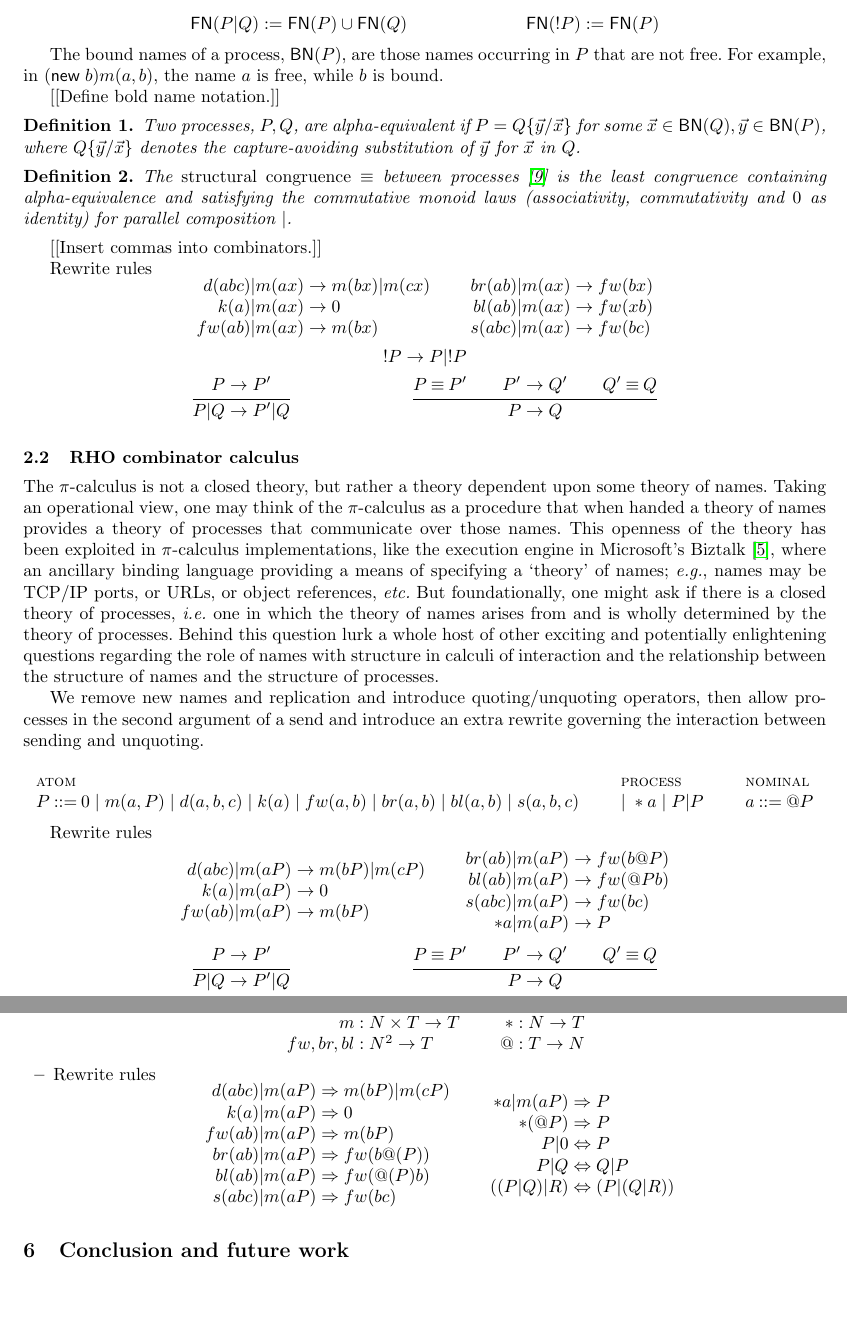
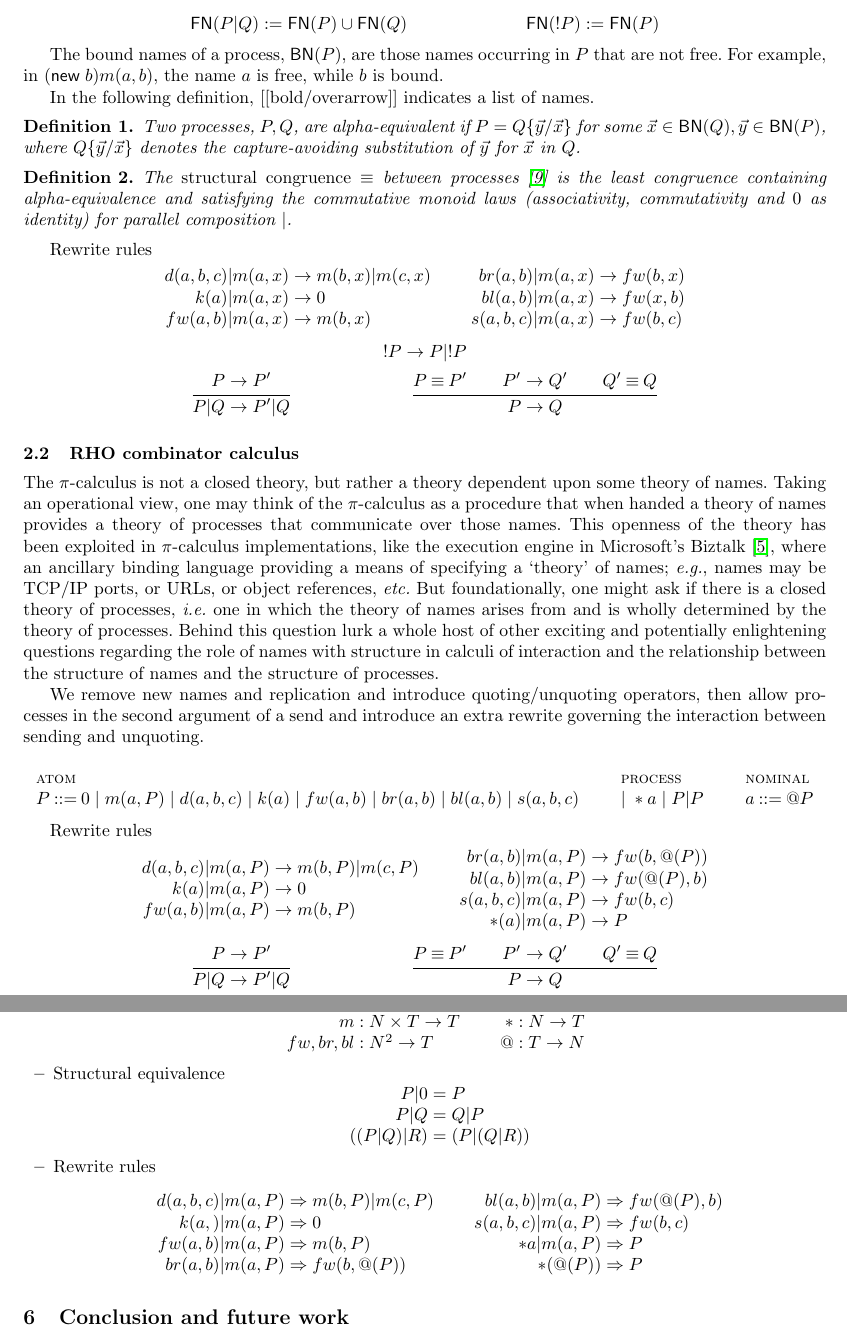
Before and after one commit to leithaus/pi4u, a LaTeX paper (rhocomb/rhocomb.tex): two parts of pages 2 and 6 of 6, joined at a grey line, cut so that both start at the same text, the shorter picture padded with empty space. Compiled offline with pdfLaTeX.

Commit message:
Structural congruence, commas into combinators

```diff
--- a/rhocomb/rhocomb.tex
+++ b/rhocomb/rhocomb.tex
@@ -223,7 +223,7 @@ for names. Thus, we have a notion of free and bound names.
 The bound names of a process, $\boundnames{P}$, are those names occurring in $P$
 that are not free. For example, in $(\new\; b)m(a,b)$, the name $a$ is free, while $b$ is bound.
 
-[[Define bold name notation.]]
+In the following definition, [[bold/overarrow]] indicates a list of names.
 
 \begin{definition}
 Two processes, $P,Q$, are alpha-equivalent if $P = Q\{\vec{y}/\vec{x}\}$ for
@@ -239,18 +239,16 @@ denotes the capture-avoiding substitution of $\vec{y}$ for $\vec{x}$ in $Q$.
   composition $|$.
 \end{definition}
 
-[[Insert commas into combinators.]]
-
 Rewrite rules
 \[\begin{array}{rl}
-  d(abc) | m(ax) & \red m(bx) | m(cx) \\
-  k(a) | m(ax) & \red 0 \\
-  fw(ab) | m(ax) & \red m(bx) \\
+  d(a,b,c) | m(a,x) & \red m(b,x) | m(c,x) \\
+  k(a) | m(a,x) & \red 0 \\
+  fw(a,b) | m(a,x) & \red m(b,x) \\
 \end{array} \quad \quad
 \begin{array}{rl}
-  br(ab) | m(ax) & \red fw(bx) \\
-  bl(ab) | m(ax) & \red fw(xb) \\
-  s(abc) | m(ax) & \red fw(bc)
+  br(a,b) | m(a,x) & \red fw(b,x) \\
+  bl(a,b) | m(a,x) & \red fw(x,b) \\
+  s(a,b,c) | m(a,x) & \red fw(b,c)
 \end{array}\]
 \[\begin{array}{rl}
   !P & \red P|!P \\
@@ -292,15 +290,15 @@ operators, then allow processes in the second argument of a send and introduce a
 
 Rewrite rules
 \[\begin{array}{rl}
-  d(abc) | m(aP) & \red m(bP) | m(cP) \\
-  k(a) | m(aP) & \red 0 \\
-  fw(ab) | m(aP) & \red m(bP) \\
+  d(a,b,c) | m(a,P) & \red m(b,P) | m(c,P) \\
+  k(a) | m(a,P) & \red 0 \\
+  fw(a,b) | m(a,P) & \red m(b,P) \\
 \end{array} \quad \quad
 \begin{array}{rl}
-  br(ab) | m(aP) & \red fw(b@P) \\
-  bl(ab) | m(aP) & \red fw(@Pb) \\
-  s(abc) | m(aP) & \red fw(bc) \\
-  *a     | m(aP) & \red P
+  br(a,b) | m(a,P) & \red fw(b,@(P)) \\
+  bl(a,b) | m(a,P) & \red fw(@(P),b) \\
+  s(a,b,c) | m(a,P) & \red fw(b,c) \\
+  *(a) | m(a,P) & \red P
 \end{array}\]
 \begin{mathpar}
   \inferrule* {{P} \red {P}'} {{{P} | {Q}} \red {{P}' | {Q}}}
@@ -510,21 +508,24 @@ The RHO combinators above also have a presentation as a Gph-theory:
       * &: N \to T \\
       @ &: T \to N \\
     \end{array}\]
+  \item Structural equivalence
+    \[\begin{array}{rl}
+      P | 0 & = P \\
+      P | Q & = Q | P \\
+      ((P | Q) | R) & = (P | (Q | R)) \\
+    \end{array}\]
   \item Rewrite rules
     \[\begin{array}{rl}
-      d(abc) | m(aP) & \Rightarrow m(bP) | m(cP) \\
-      k(a) | m(aP) & \Rightarrow 0 \\
-      fw(ab) | m(aP) & \Rightarrow m(bP) \\
-      br(ab) | m(aP) & \Rightarrow fw(b@(P)) \\
-      bl(ab) | m(aP) & \Rightarrow fw(@(P)b) \\
-      s(abc) | m(aP) & \Rightarrow fw(bc) \\
+      d(a,b,c) | m(a,P) & \Rightarrow m(b,P) | m(c,P) \\
+      k(a,) | m(a,P) & \Rightarrow 0 \\
+      fw(a,b) | m(a,P) & \Rightarrow m(b,P) \\
+      br(a,b) | m(a,P) & \Rightarrow fw(b,@(P)) \\
     \end{array} \quad \quad
     \begin{array}{rl}
-      *a | m(aP) & \Rightarrow P \\
-      *(@P) & \Rightarrow P \\
-      P | 0 & \Leftrightarrow P \\
-      P | Q & \Leftrightarrow Q | P \\
-      ((P | Q) | R) & \Leftrightarrow (P | (Q | R)) \\
+      bl(a,b) | m(a,P) & \Rightarrow fw(@(P),b) \\
+      s(a,b,c) | m(a,P) & \Rightarrow fw(b,c) \\
+      *a | m(a,P) & \Rightarrow P \\
+      *(@(P)) & \Rightarrow P \\
     \end{array}\]
 \end{itemize}
 
```
Also changed, not shown: rhocomb/rhocomb.tex (2 more changed lines).
